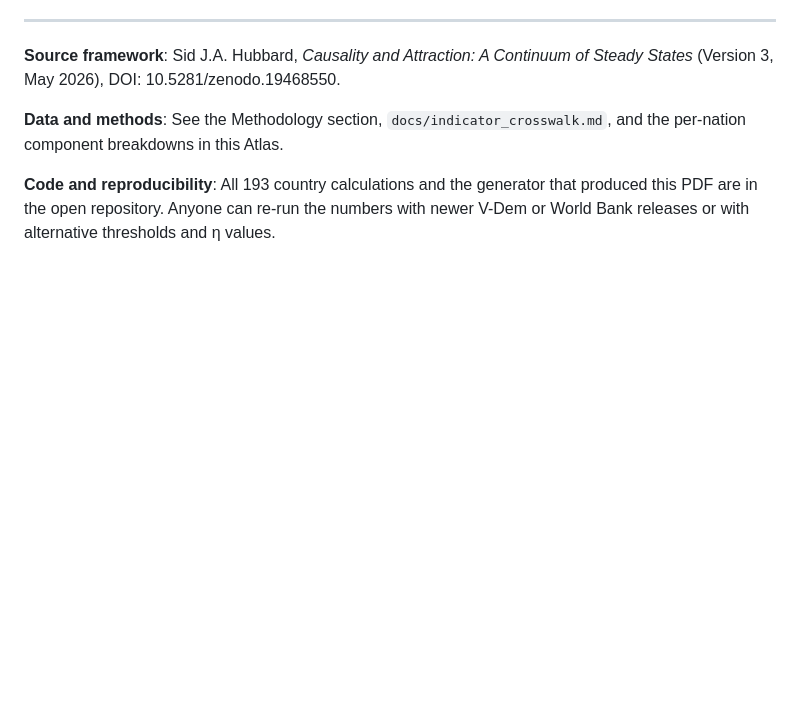
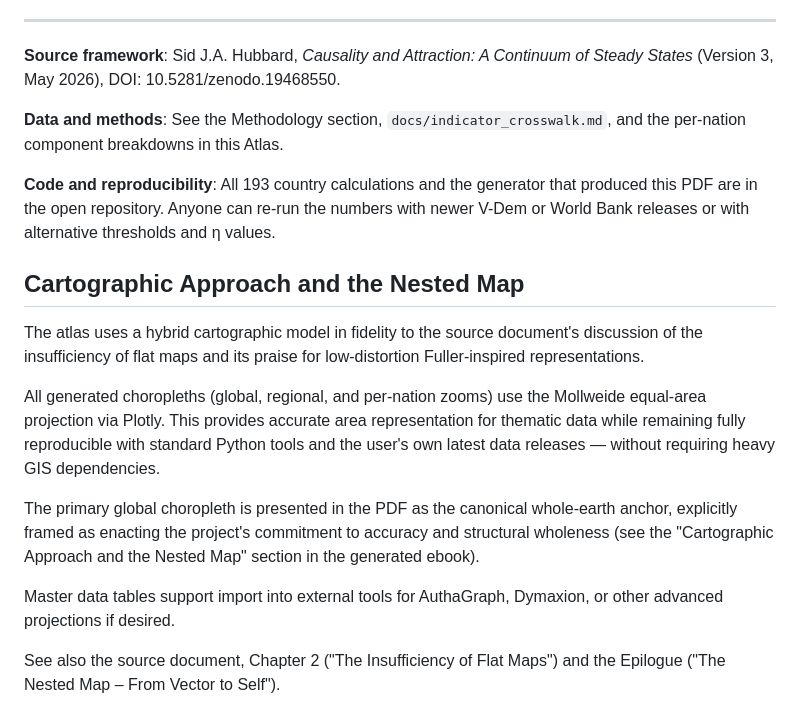
Before and after one commit to SJAH9/rtldi-atlas, a Markdown page: docs/diagnostic_guide.md, the part around the change. GitHub-like rendering; blank space fills up the shorter version.

Commit message:
docs: add cartographic hybrid model note to diagnostic_guide.md

```diff
--- a/docs/diagnostic_guide.md
+++ b/docs/diagnostic_guide.md
@@ -137,3 +137,14 @@ That is the diagnostic utility of the RTLDI.
 **Data and methods**: See the Methodology section, `docs/indicator_crosswalk.md`, and the per-nation component breakdowns in this Atlas.
 
 **Code and reproducibility**: All 193 country calculations and the generator that produced this PDF are in the open repository. Anyone can re-run the numbers with newer V-Dem or World Bank releases or with alternative thresholds and η values.
+## Cartographic Approach and the Nested Map
+
+The atlas uses a hybrid cartographic model in fidelity to the source document's discussion of the insufficiency of flat maps and its praise for low-distortion Fuller-inspired representations.
+
+All generated choropleths (global, regional, and per-nation zooms) use the Mollweide equal-area projection via Plotly. This provides accurate area representation for thematic data while remaining fully reproducible with standard Python tools and the user's own latest data releases — without requiring heavy GIS dependencies.
+
+The primary global choropleth is presented in the PDF as the canonical whole-earth anchor, explicitly framed as enacting the project's commitment to accuracy and structural wholeness (see the "Cartographic Approach and the Nested Map" section in the generated ebook).
+
+Master data tables support import into external tools for AuthaGraph, Dymaxion, or other advanced projections if desired.
+
+See also the source document, Chapter 2 ("The Insufficiency of Flat Maps") and the Epilogue ("The Nested Map – From Vector to Self").
```
